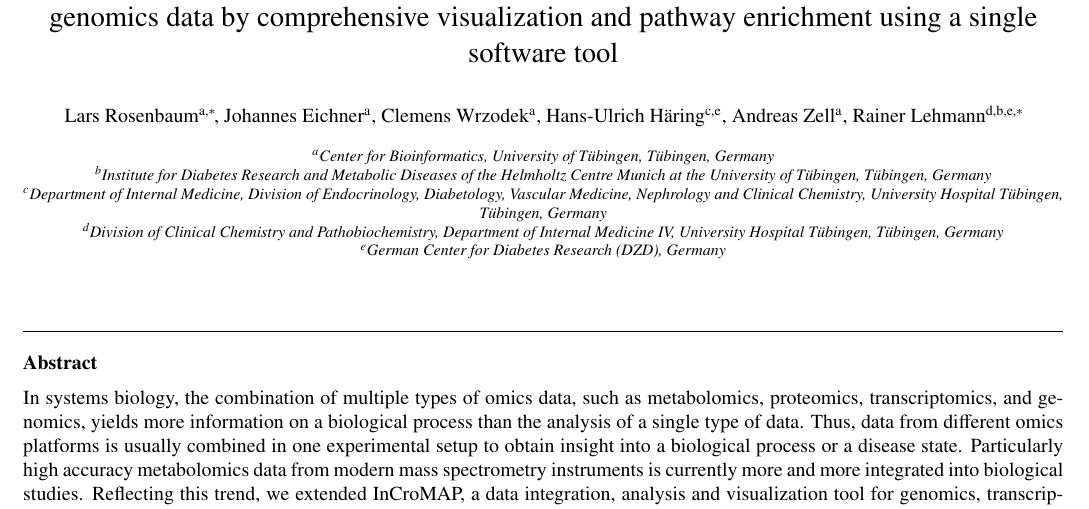
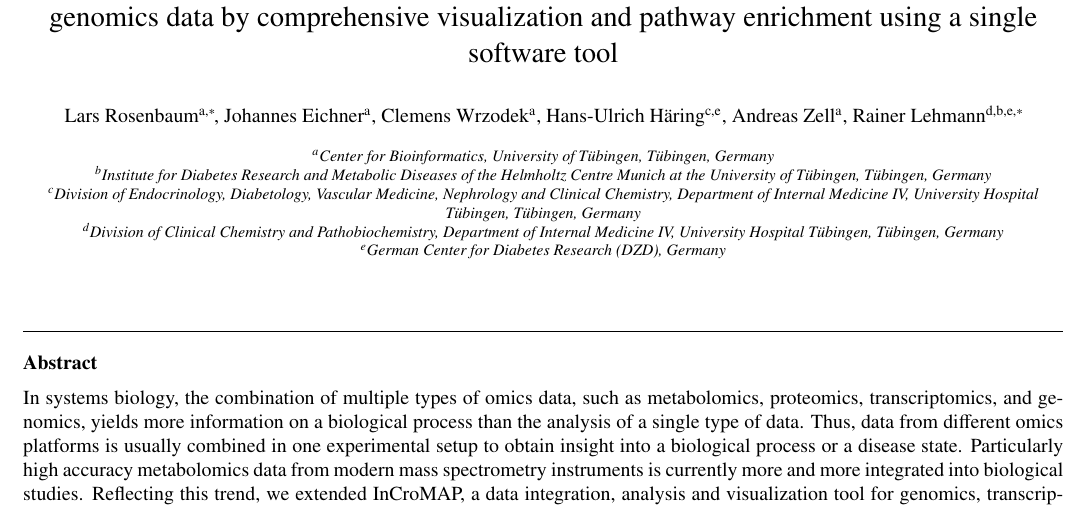
Before and after one commit to draeger-lab/InCroMAP, a LaTeX paper (doc/Publications/JChromatogrB-InCroMAP/InCroMap_article.tex): part of page 1 of 5, cut so that both start at the same text. Compiled offline with pdfLaTeX.

Commit message:
Finale Änderungen an Manuskript

```diff
--- a/doc/Publications/JChromatogrB-InCroMAP/InCroMap_article.tex
+++ b/doc/Publications/JChromatogrB-InCroMAP/InCroMap_article.tex
@@ -124,7 +124,7 @@
 \ead{rainer.lehmann@med.uni-tuebingen.de}
 \address[uni]{Center for Bioinformatics, University of T\"ubingen, T\"ubingen, Germany}
 \address[idm]{Institute for Diabetes Research and Metabolic Diseases of the Helmholtz Centre Munich at the University of T\"ubingen, T\"ubingen, Germany}
-\address[endo]{Department of Internal Medicine, Division of Endocrinology, Diabetology, Vascular Medicine, Nephrology and Clinical Chemistry, University Hospital T\"ubingen, T\"ubingen, Germany}
+\address[endo]{Division of Endocrinology, Diabetology, Vascular Medicine, Nephrology and Clinical Chemistry, Department of Internal Medicine IV, University Hospital T\"ubingen, T\"ubingen, Germany}
 \address[zentrallabor]{Division of Clinical Chemistry and Pathobiochemistry, Department of Internal Medicine IV, University Hospital T\"ubingen, T\"ubingen, Germany}
 \address[dzd]{German Center for Diabetes Research (DZD), Germany}
 
```
Also changed, not shown: 1 other file.
